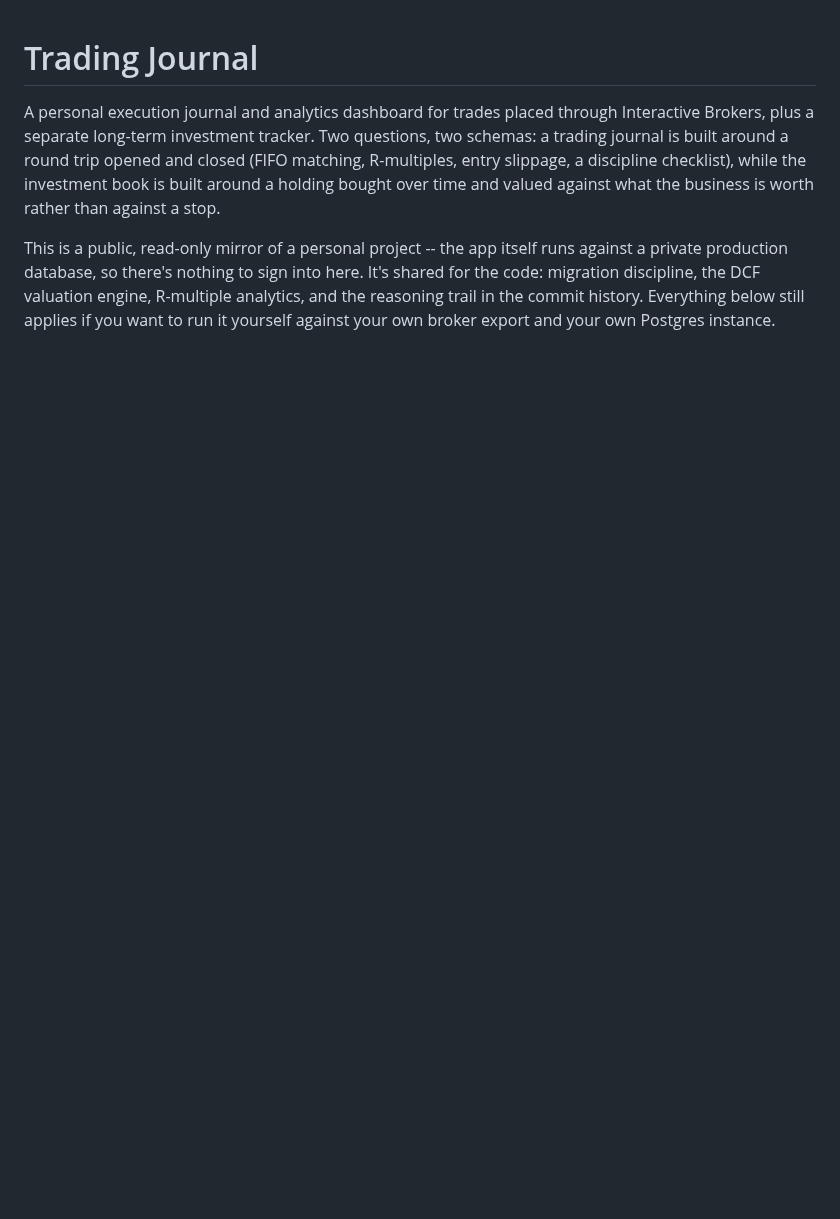
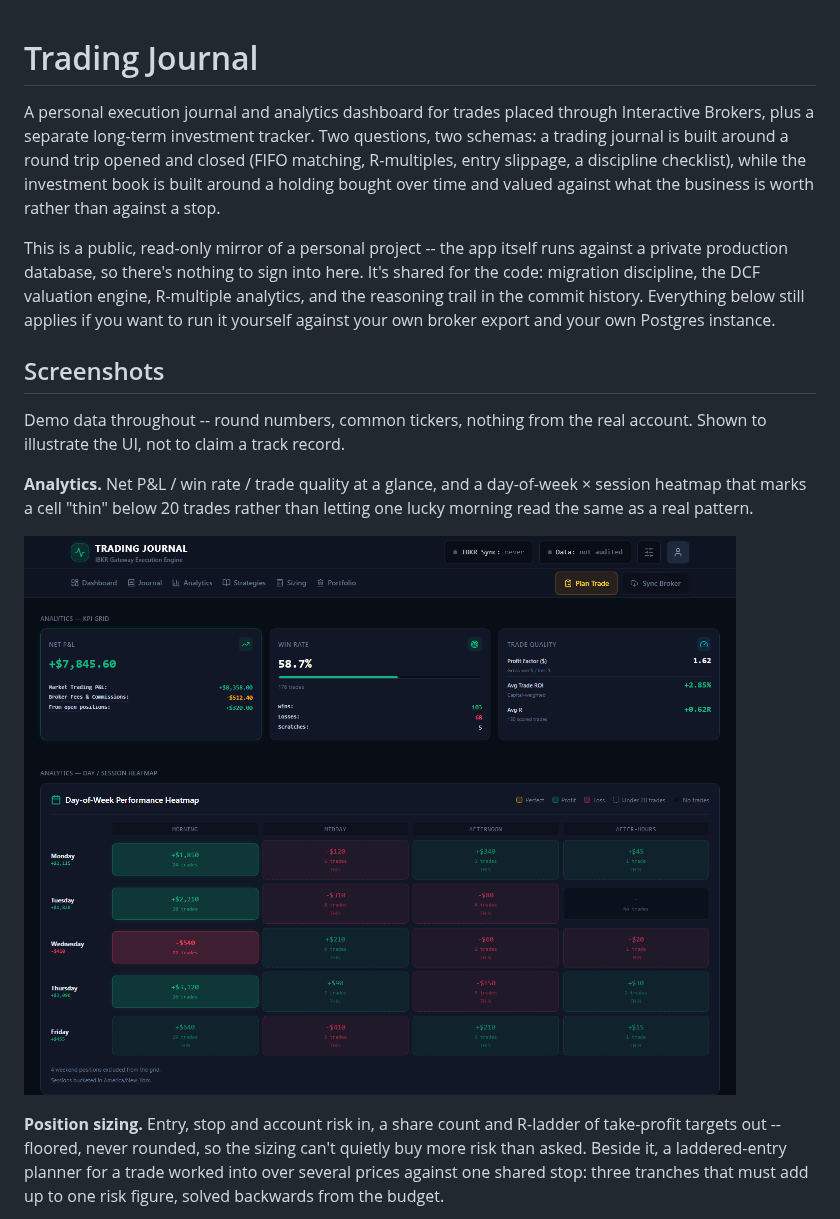
Before and after one commit to Wei-Hui-Yuan/trading-journal, a Markdown page: README.md, the part around one of its changes. GitHub-like rendering; pictures changed too: docs/screenshots/analytics.png (added); blank space fills up the shorter version.

```diff
--- a/README.md
+++ b/README.md
@@ -14,3 +14,21 @@ here. It's shared for the code: migration discipline, the DCF valuation
 engine, R-multiple analytics, and the reasoning trail in the commit history.
 Everything below still applies if you want to run it yourself against your
 own broker export and your own Postgres instance.
+
+## Screenshots
+
+Demo data throughout -- round numbers, common tickers, nothing from the real
+account. Shown to illustrate the UI, not to claim a track record.
+
+**Analytics.** Net P&L / win rate / trade quality at a glance, and a
+day-of-week × session heatmap that marks a cell "thin" below 20 trades rather
+than letting one lucky morning read the same as a real pattern.
+
+![Analytics: KPI grid and day/session heatmap](docs/screenshots/analytics.png)
+
+**Position sizing.** Entry, stop and account risk in, a share count and R-ladder
+of take-profit targets out -- floored, never rounded, so the sizing can't
+quietly buy more risk than asked. Beside it, a laddered-entry planner for a
+trade worked into over several prices against one shared stop: three tranches
+that must add up to one risk figure, solved backwards from the budget.
+
```
Also changed, not shown: other parts of README.md (+62 -7 lines), docs/screenshots/position-sizing.png (added), docs/screenshots/valuation.png (added).
